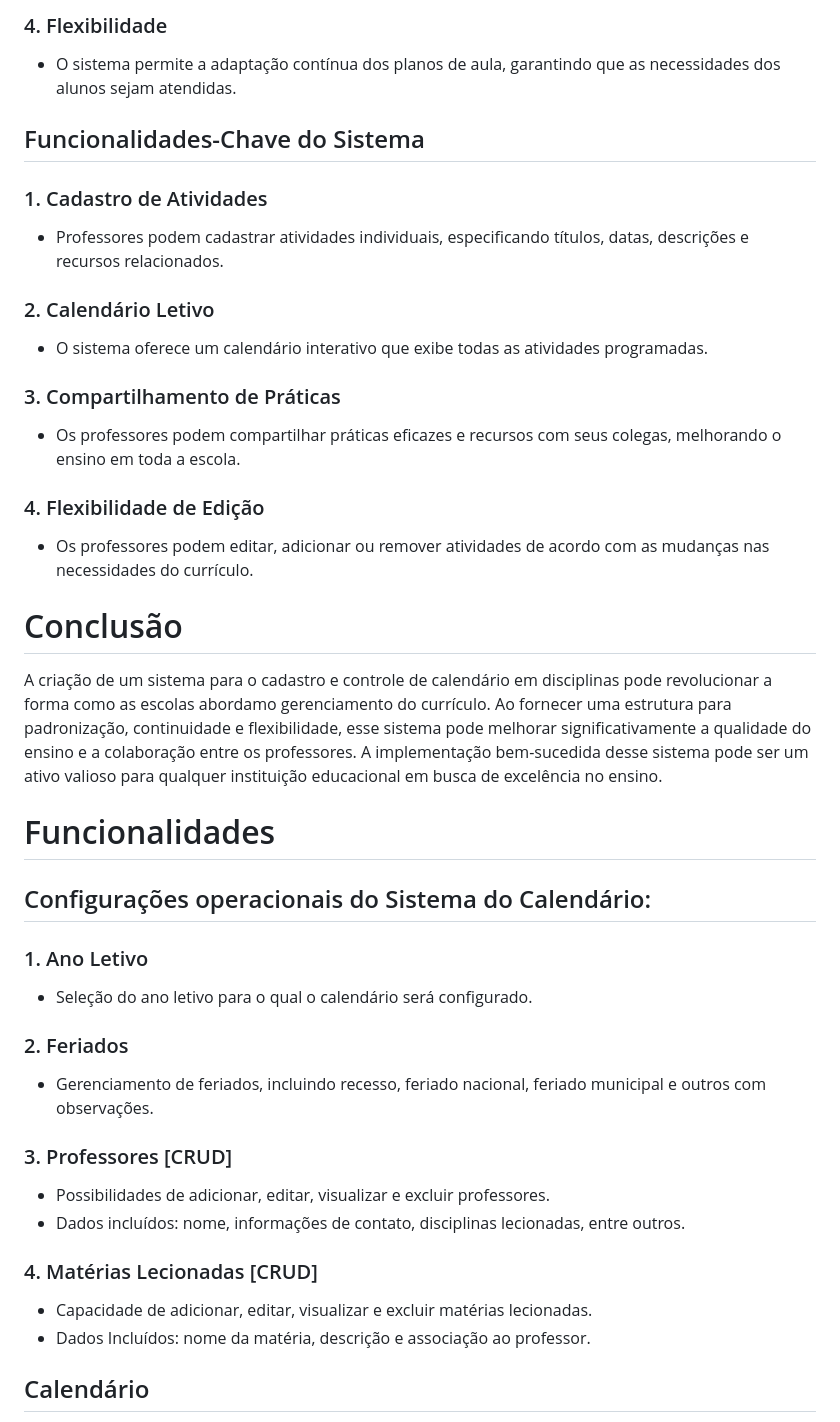
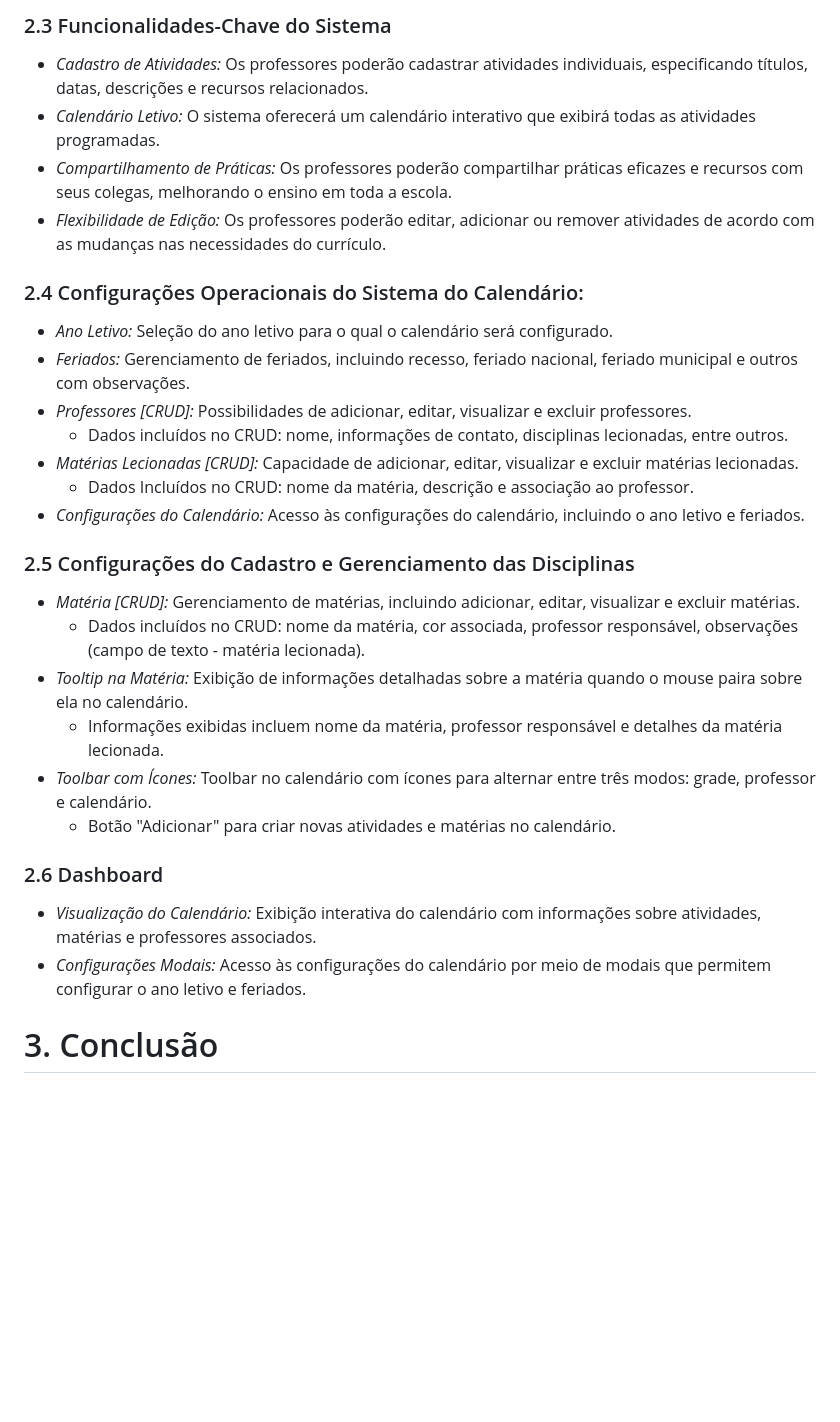
Before and after one commit to Marcelleap/Seminario---II, a Markdown page: README.md, the part around the change printed below. Drawn GitHub-style; blank space fills up the shorter version.

```diff
--- a/README.md
+++ b/README.md
@@ -28,43 +51,30 @@ Quando um professor assume uma nova disciplina, é comum enfrentar desafios na o
 
-### 4. Flexibilidade
-- O sistema permite a adaptação contínua dos planos de aula, garantindo que as necessidades dos alunos sejam atendidas.
+### 2.3 Funcionalidades-Chave do Sistema
+- *Cadastro de Atividades:* Os professores poderão cadastrar atividades individuais, especificando títulos, datas, descrições e recursos relacionados.
+- *Calendário Letivo:* O sistema oferecerá um calendário interativo que exibirá todas as atividades programadas.
+- *Compartilhamento de Práticas:* Os professores poderão compartilhar práticas eficazes e recursos com seus colegas, melhorando o ensino em toda a escola.
+- *Flexibilidade de Edição:* Os professores poderão editar, adicionar ou remover atividades de acordo com as mudanças nas necessidades do currículo.
 
-## Funcionalidades-Chave do Sistema
+### 2.4 Configurações Operacionais do Sistema do Calendário:
+- *Ano Letivo:* Seleção do ano letivo para o qual o calendário será configurado.
+- *Feriados:* Gerenciamento de feriados, incluindo recesso, feriado nacional, feriado municipal e outros com observações.
+- *Professores [CRUD]:* Possibilidades de adicionar, editar, visualizar e excluir professores.
+  - Dados incluídos no CRUD: nome, informações de contato, disciplinas lecionadas, entre outros.
+- *Matérias Lecionadas [CRUD]:* Capacidade de adicionar, editar, visualizar e excluir matérias lecionadas.
+  - Dados Incluídos no CRUD: nome da matéria, descrição e associação ao professor.
+- *Configurações do Calendário:* Acesso às configurações do calendário, incluindo o ano letivo e feriados.
 
-### 1. Cadastro de Atividades
-- Professores podem cadastrar atividades individuais, especificando títulos, datas, descrições e recursos relacionados.
+### 2.5 Configurações do Cadastro e Gerenciamento das Disciplinas
+- *Matéria [CRUD]:* Gerenciamento de matérias, incluindo adicionar, editar, visualizar e excluir matérias.
+  - Dados incluídos no CRUD: nome da matéria, cor associada, professor responsável, observações (campo de texto - matéria lecionada).
+- *Tooltip na Matéria:* Exibição de informações detalhadas sobre a matéria quando o mouse paira sobre ela no calendário.
+  - Informações exibidas incluem nome da matéria, professor responsável e detalhes da matéria lecionada.
+- *Toolbar com Ícones:* Toolbar no calendário com ícones para alternar entre três modos: grade, professor e calendário.
+  - Botão "Adicionar" para criar novas atividades e matérias no calendário.
 
-### 2. Calendário Letivo
-- O sistema oferece um calendário interativo que exibe todas as atividades programadas.
+### 2.6 Dashboard
+- *Visualização do Calendário:* Exibição interativa do calendário com informações sobre atividades, matérias e professores associados.
+- *Configurações Modais:* Acesso às configurações do calendário por meio de modais que permitem configurar o ano letivo e feriados.
 
-### 3. Compartilhamento de Práticas
-- Os professores podem compartilhar práticas eficazes e recursos com seus colegas, melhorando o ensino em toda a escola.
+# 3. Conclusão
 
-### 4. Flexibilidade de Edição
-- Os professores podem editar, adicionar ou remover atividades de acordo com as mudanças nas necessidades do currículo.
-
-# Conclusão
-
-A criação de um sistema para o cadastro e controle de calendário em disciplinas pode revolucionar a forma como as escolas abordamo gerenciamento do currículo. Ao fornecer uma estrutura para padronização, continuidade e flexibilidade, esse sistema pode melhorar significativamente a qualidade do ensino e a colaboração entre os professores. A implementação bem-sucedida desse sistema pode ser um ativo valioso para qualquer instituição educacional em busca de excelência no ensino.
-
-# Funcionalidades
-
-## Configurações operacionais do Sistema do Calendário:
-
-### 1. Ano Letivo
-- Seleção do ano letivo para o qual o calendário será configurado.
-
-### 2. Feriados
-- Gerenciamento de feriados, incluindo recesso, feriado nacional, feriado municipal e outros com observações.
-
-### 3. Professores [CRUD]
-- Possibilidades de adicionar, editar, visualizar e excluir professores.
-- Dados incluídos: nome, informações de contato, disciplinas lecionadas, entre outros.
-
-### 4. Matérias Lecionadas [CRUD]
-- Capacidade de adicionar, editar, visualizar e excluir matérias lecionadas.
-- Dados Incluídos: nome da matéria, descrição e associação ao professor.
-
-
-## Calendário
-
```
Also changed, not shown: other parts of README.md (+41 -42 lines).
